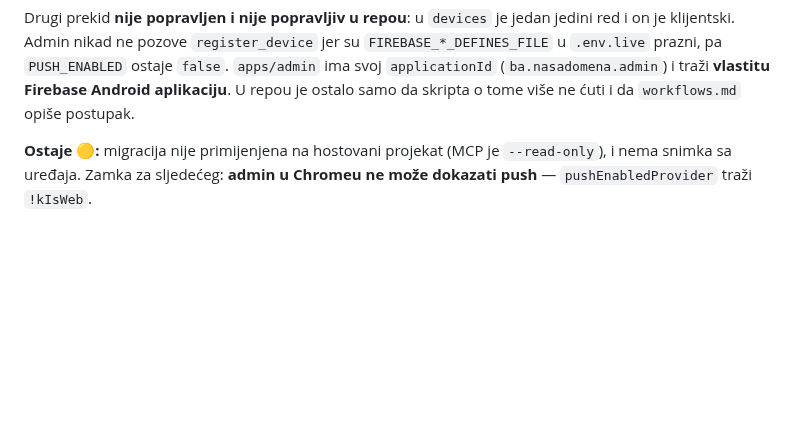
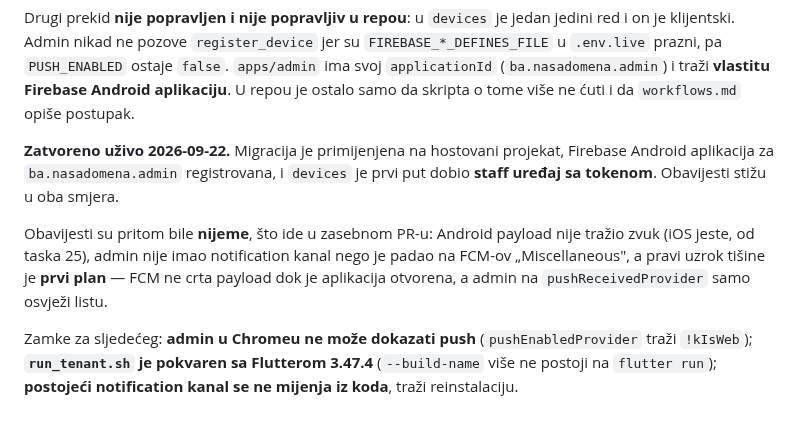
Before and after one commit to htuco/salon-booking-platform, a Markdown page: tasks/sprint-4/README.md, the part around the change. Drawn GitHub-style; blank space fills up the shorter version.

Commit message:
docs(tasks): 39 — lanac dokazan uzivo, zvuk ide u zaseban PR

```diff
--- a/tasks/sprint-4/README.md
+++ b/tasks/sprint-4/README.md
@@ -98,6 +98,15 @@ prazni, pa `PUSH_ENABLED` ostaje `false`. `apps/admin` ima svoj `applicationId`
 (`ba.nasadomena.admin`) i traži **vlastitu Firebase Android aplikaciju**. U repou je ostalo samo da
 skripta o tome više ne ćuti i da `workflows.md` opiše postupak.
 
-**Ostaje 🟡:** migracija nije primijenjena na hostovani projekat (MCP je `--read-only`), i nema
-snimka sa uređaja. Zamka za sljedećeg: **admin u Chromeu ne može dokazati push** —
-`pushEnabledProvider` traži `!kIsWeb`.
+**Zatvoreno uživo 2026-09-22.** Migracija je primijenjena na hostovani projekat, Firebase Android
+aplikacija za `ba.nasadomena.admin` registrovana, i `devices` je prvi put dobio **staff uređaj sa
+tokenom**. Obavijesti stižu u oba smjera.
+
+Obavijesti su pritom bile **nijeme**, što ide u zasebnom PR-u: Android payload nije tražio zvuk
+(iOS jeste, od taska 25), admin nije imao notification kanal nego je padao na FCM-ov
+„Miscellaneous", a pravi uzrok tišine je **prvi plan** — FCM ne crta payload dok je aplikacija
+otvorena, a admin na `pushReceivedProvider` samo osvježi listu.
+
+Zamke za sljedećeg: **admin u Chromeu ne može dokazati push** (`pushEnabledProvider` traži
+`!kIsWeb`); **`run_tenant.sh` je pokvaren sa Flutterom 3.47.4** (`--build-name` više ne postoji na
+`flutter run`); **postojeći notification kanal se ne mijenja iz koda**, traži reinstalaciju.
```
Also changed, not shown: tasks/CURRENT.md (+2 -1 lines), tasks/sprint-4/39-push-na-androidu.md (+51 -14 lines).
